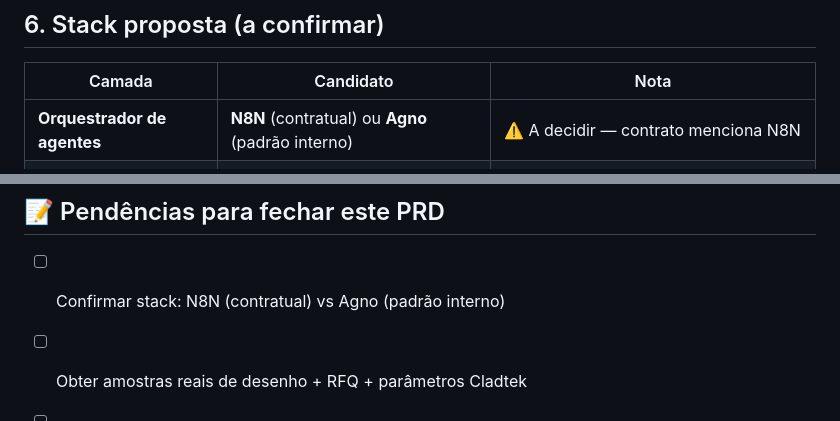
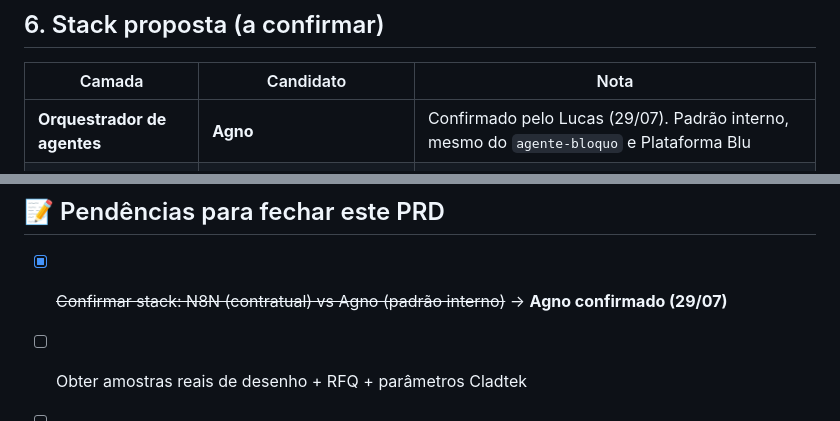
Before and after one commit to CidLucas/projetos, a Markdown page: cladtek/docs/PRD.md, 2 parts joined by grey strips. GitHub-like rendering.

```diff
--- a/cladtek/docs/PRD.md
+++ b/cladtek/docs/PRD.md
@@ -78,7 +78,7 @@ Sistema agêntico **único e integrado** com:
 
 | Camada | Candidato | Nota |
 |---|---|---|
-| **Orquestrador de agentes** | **N8N** (contratual) ou **Agno** (padrão interno) | ⚠️ A decidir — contrato menciona N8N |
+| **Orquestrador de agentes** | **Agno** | Confirmado pelo Lucas (29/07). Padrão interno, mesmo do `agente-bloquo` e Plataforma Blu |
 | **LLM** | A definir | Precisa de visão (desenhos) + texto (RFQs) |
 | **RAG / base semântica** | A definir | Base de parâmetros Cladtek + capacidades internas |
 | **API / Backend** | FastAPI (provável) | Padrão dos outros projetos |
@@ -165,7 +165,7 @@ _Valores exatos a definir no discovery com Cladtek._
 
 ## 📝 Pendências para fechar este PRD
 
-- [ ] Confirmar stack: N8N (contratual) vs Agno (padrão interno)
+- [x] ~~Confirmar stack: N8N (contratual) vs Agno (padrão interno)~~ → **Agno confirmado (29/07)**
 - [ ] Obter amostras reais de desenho + RFQ + parâmetros Cladtek
 - [ ] Confirmar formato dos desenhos (SolidWorks/PDL/PDF) e método de extração
 - [ ] Confirmar formato das RFQs e método de parsing
```
Also changed, not shown: cladtek/STATUS.md (+8 -8 lines), cladtek/docs/ROADMAP.md (+1 -1 lines).
